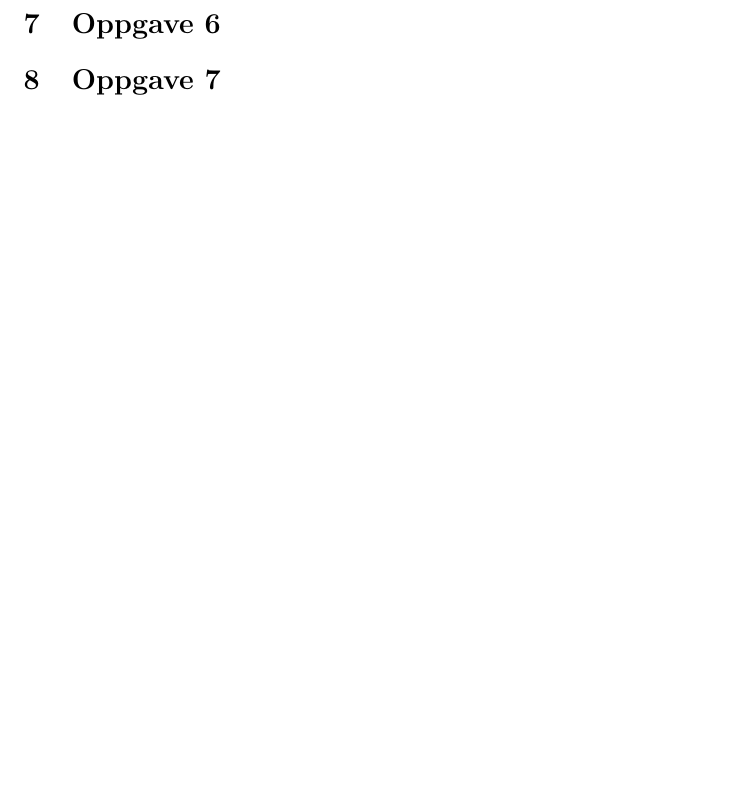
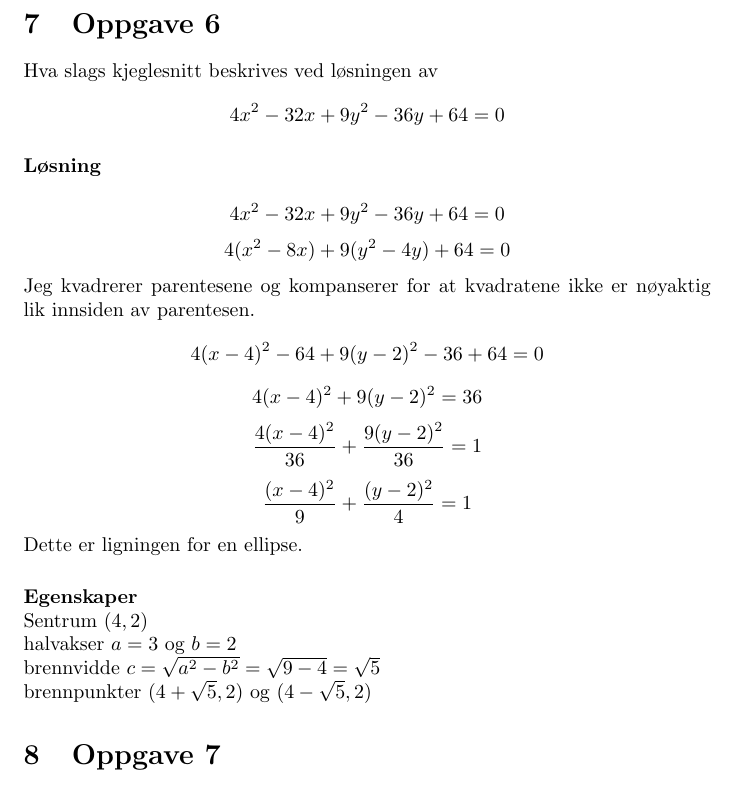
Before and after one commit to byllgrim/mat1110, a LaTeX document (oblig1/oblig1.tex, which reads oblig1/tex/oppg6.tex): part of page 8 of 8, cut so that both start at the same text, the shorter picture padded with empty space. Compiled offline with pdfLaTeX.

Commit message:
fullfør oppg6

```diff
--- a/oblig1/oblig1.tex
+++ b/oblig1/oblig1.tex
@@ -25,6 +25,7 @@
   \input{./tex/oppg5}
 
   \section{Oppgave 6}
+  \input{./tex/oppg6}
 
   \section{Oppgave 7}
 \end{document}
--- /dev/null
+++ b/oblig1/tex/oppg6.tex
@@ -0,0 +1,19 @@
+Hva slags kjeglesnitt beskrives ved løsningen av
+$$4x^2 - 32x + 9y^2 - 36y + 64 = 0$$
+
+\paragraph{Løsning} \mbox{} \\
+$$4x^2 - 32x + 9y^2 - 36y + 64 = 0$$
+$$4(x^2-8x) + 9(y^2-4y) + 64 = 0$$
+Jeg kvadrerer parentesene og kompanserer for
+at kvadratene ikke er nøyaktig lik innsiden av parentesen.
+$$4(x-4)^2 -64 + 9(y-2)^2 - 36 + 64 = 0$$
+$$4(x-4)^2 + 9(y-2)^2  = 36$$
+$$\frac{4(x-4)^2}{36} + \frac{9(y-2)^2}{36} = 1$$
+$$\frac{(x-4)^2}{9} + \frac{(y-2)^2}{4} = 1$$
+Dette er ligningen for en ellipse.
+
+\paragraph{Egenskaper} \mbox{} \\
+Sentrum $(4,2)$\\
+halvakser $a=3$ og $b=2$\\
+brennvidde $c = \sqrt{a^2 - b^2} = \sqrt{9 - 4} = \sqrt{5}$\\
+brennpunkter $(4+\sqrt{5}, 2)$ og $(4-\sqrt{5}, 2)$
```
